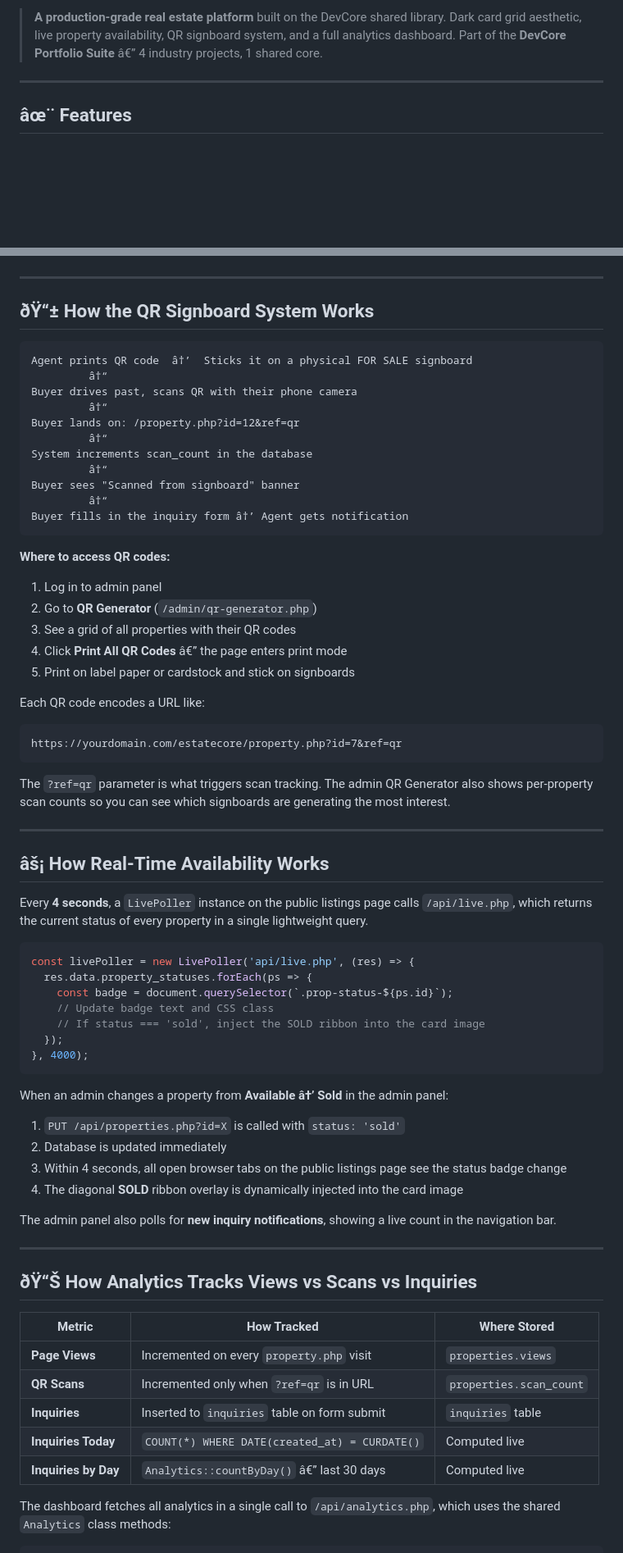
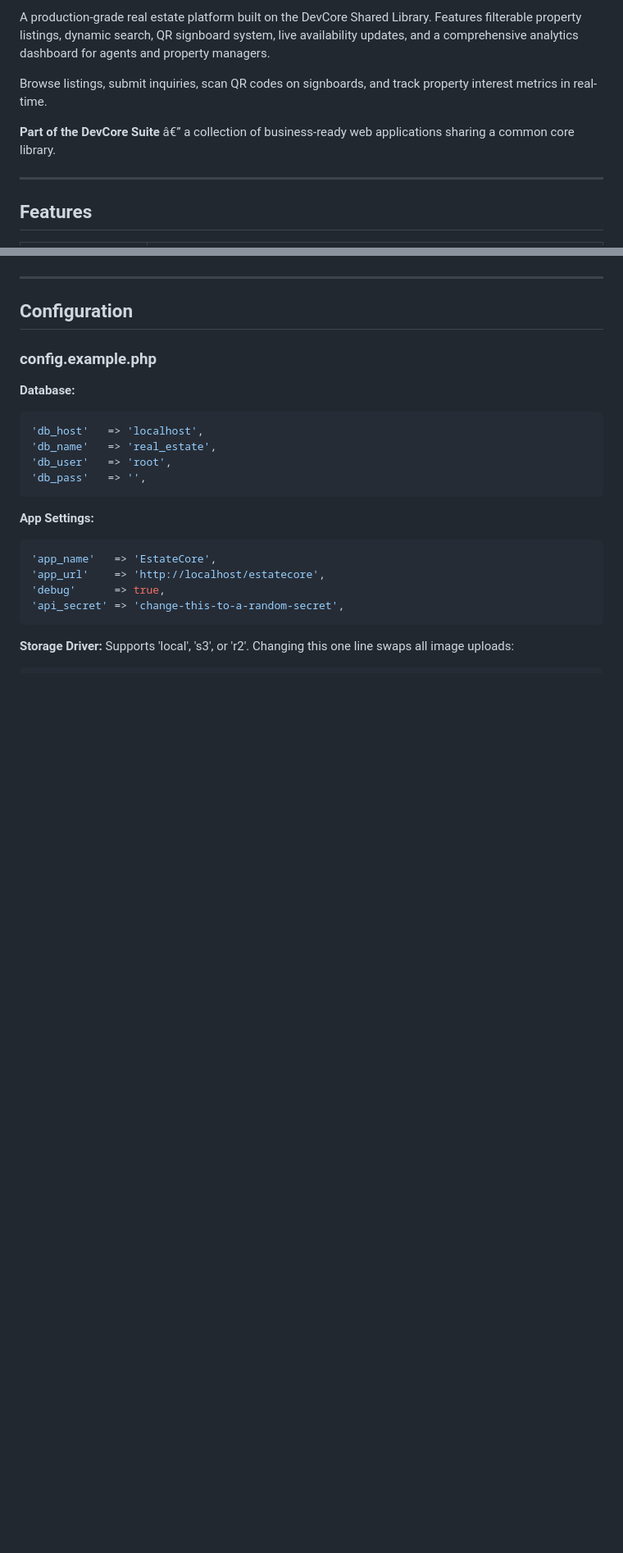
Before and after one commit to anshuman-dwibedi/estatecore, a Markdown page: README.md, 2 parts joined by grey strips. Shown at 82% size. GitHub-like rendering; blank space fills up the shorter version.

Commit message:
docs: standardize README formatting and add missing sections

````diff
--- a/README.md
+++ b/README.md
@@ -2,9 +2,11 @@
 
-> **A production-grade real estate platform** built on the DevCore shared library.
-> Dark card grid aesthetic, live property availability, QR signboard system, and a full analytics dashboard.
-> Part of the **DevCore Portfolio Suite** â€” 4 industry projects, 1 shared core.
+A production-grade real estate platform built on the DevCore Shared Library. Features filterable property listings, dynamic search, QR signboard system, live availability updates, and a comprehensive analytics dashboard for agents and property managers.
+
+Browse listings, submit inquiries, scan QR codes on signboards, and track property interest metrics in real-time.
+
+**Part of the DevCore Suite** â€” a collection of business-ready web applications sharing a common core library.
 
 ---
 
-## âœ¨ Features
+## Features
 
@@ -234,72 +191,26 @@ Then visit:
 
 ---
 
-## ðŸ“± How the QR Signboard System Works
+## Configuration
 
-```
-Agent prints QR code  â†’  Sticks it on a physical FOR SALE signboard
-         â†“
-Buyer drives past, scans QR with their phone camera
-         â†“
-Buyer lands on: /property.php?id=12&ref=qr
-         â†“
-System increments scan_count in the database
-         â†“
-Buyer sees "Scanned from signboard" banner
-         â†“
-Buyer fills in the inquiry form â†’ Agent gets notification
+### config.example.php
+
+**Database:**
+```php
+'db_host'   => 'localhost',
+'db_name'   => 'real_estate',
+'db_user'   => 'root',
+'db_pass'   => '',
 ```
 
-**Where to access QR codes:**
-1. Log in to admin panel
-2. Go to **QR Generator** (`/admin/qr-generator.php`)
-3. See a grid of all properties with their QR codes
-4. Click **Print All QR Codes** â€” the page enters print mode
-5. Print on label paper or cardstock and stick on signboards
-
-Each QR code encodes a URL like:
-```
-https://yourdomain.com/estatecore/property.php?id=7&ref=qr
+**App Settings:**
+```php
+'app_name'   => 'EstateCore',
+'app_url'    => 'http://localhost/estatecore',
+'debug'      => true,
+'api_secret' => 'change-this-to-a-random-secret',
 ```
 
-The `?ref=qr` parameter is what triggers scan tracking. The admin QR Generator also shows per-property scan counts so you can see which signboards are generating the most interest.
-
----
-
-## âš¡ How Real-Time Availability Works
-
-Every **4 seconds**, a `LivePoller` instance on the public listings page calls `/api/live.php`, which returns the current status of every property in a single lightweight query.
-
-```javascript
-const livePoller = new LivePoller('api/live.php', (res) => {
-  res.data.property_statuses.forEach(ps => {
-    const badge = document.querySelector(`.prop-status-${ps.id}`);
-    // Update badge text and CSS class
-    // If status === 'sold', inject the SOLD ribbon into the card image
-  });
-}, 4000);
-```
-
-When an admin changes a property from **Available â†’ Sold** in the admin panel:
-1. `PUT /api/properties.php?id=X` is called with `status: 'sold'`
-2. Database is updated immediately
-3. Within 4 seconds, all open browser tabs on the public listings page see the status badge change
-4. The diagonal **SOLD** ribbon overlay is dynamically injected into the card image
-
-The admin panel also polls for **new inquiry notifications**, showing a live count in the navigation bar.
-
----
-
-## ðŸ“Š How Analytics Tracks Views vs Scans vs Inquiries
-
-| Metric | How Tracked | Where Stored |
-|--------|-------------|--------------|
-| **Page Views** | Incremented on every `property.php` visit | `properties.views` |
-| **QR Scans** | Incremented only when `?ref=qr` is in URL | `properties.scan_count` |
-| **Inquiries** | Inserted to `inquiries` table on form submit | `inquiries` table |
-| **Inquiries Today** | `COUNT(*) WHERE DATE(created_at) = CURDATE()` | Computed live |
-| **Inquiries by Day** | `Analytics::countByDay()` â€” last 30 days | Computed live |
-
-The dashboard fetches all analytics in a single call to `/api/analytics.php`, which uses the shared `Analytics` class methods:
-
+**Storage Driver:**
+Supports 'local', 's3', or 'r2'. Changing this one line swaps all image uploads:
 ```php
````
Also changed, not shown: other parts of README.md (+253 -214 lines).
